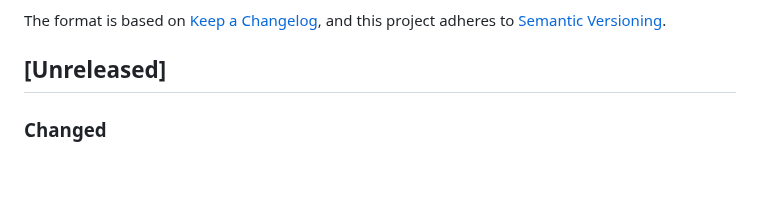
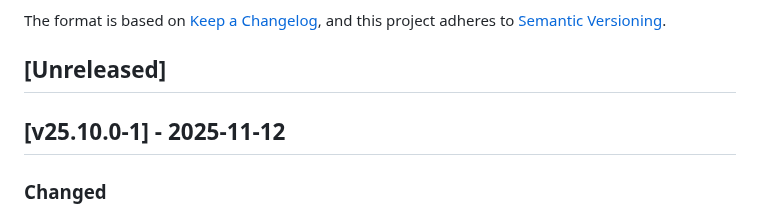
Before and after one commit to cloudogu/sonar, a Markdown page: CHANGELOG.md, the part around the change. Rendered like a GitHub page; blank space fills up the shorter version.

Commit message:
Update changelog

```diff
--- a/CHANGELOG.md
+++ b/CHANGELOG.md
@@ -6,6 +6,8 @@ The format is based on [Keep a Changelog](https://keepachangelog.com/en/1.0.0/),
 and this project adheres to [Semantic Versioning](https://semver.org/spec/v2.0.0.html).
 
 ## [Unreleased]
+
+## [v25.10.0-1] - 2025-11-12
 ### Changed
 - [#146] Update SonarQube to v25.10.0.114319
 - [#146] Update base image to v21.0.5-1
```
